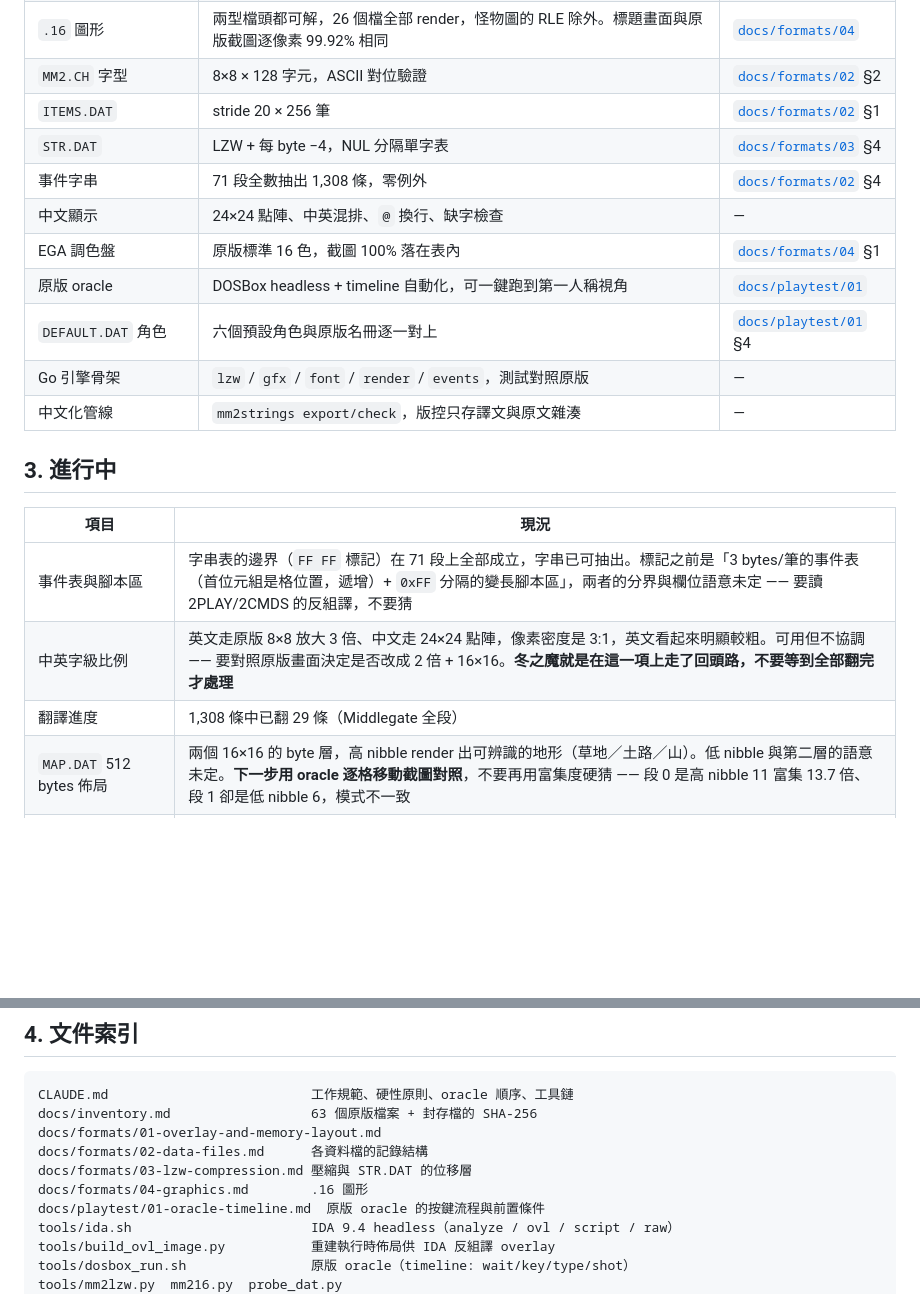
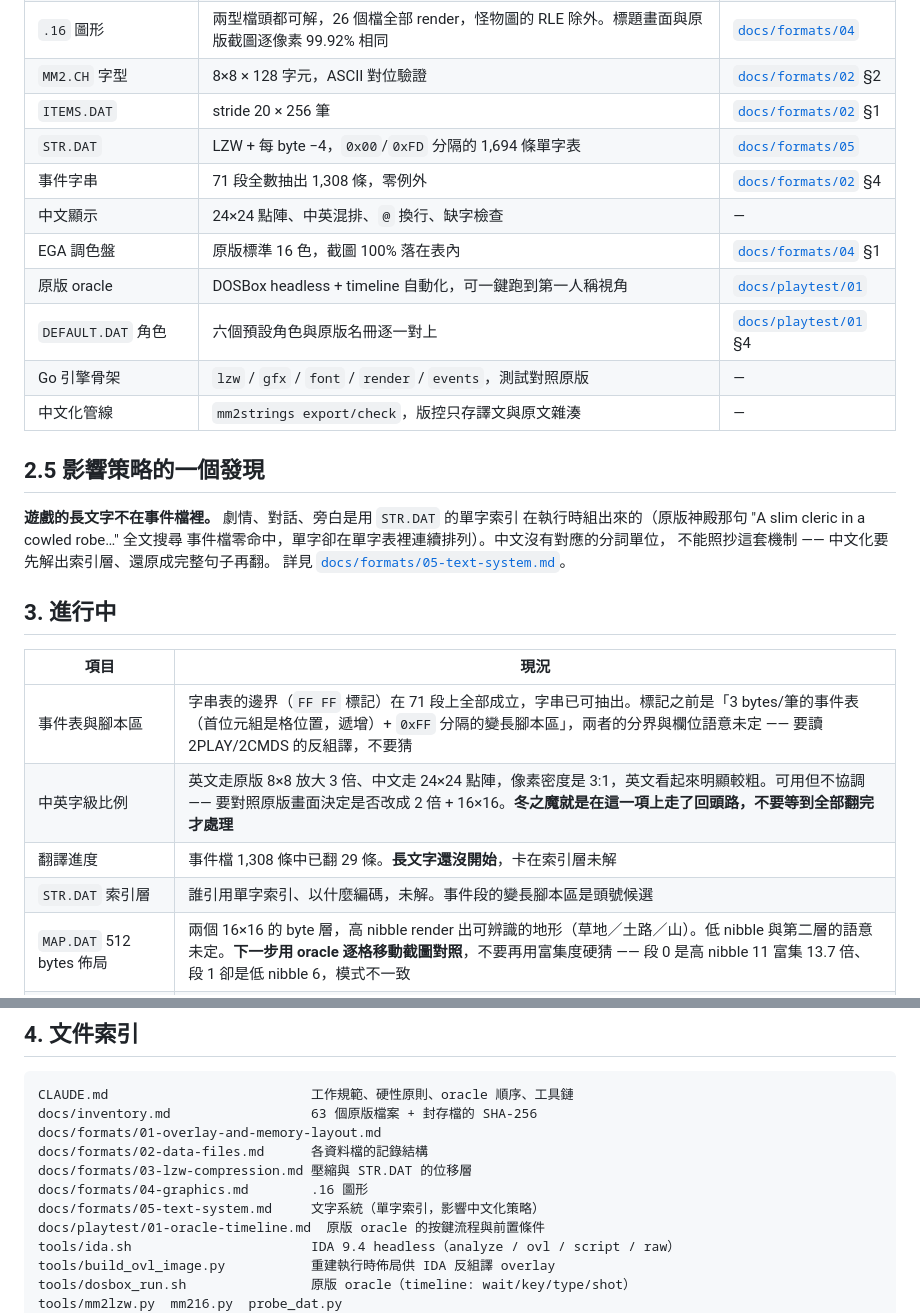
Before and after one commit to wicanr2/mm2_cht, a Markdown page: CONTEXT.md, 2 parts joined by grey strips. GitHub-like rendering; blank space fills up the shorter version.

```diff
--- a/CONTEXT.md
+++ b/CONTEXT.md
@@ -23,7 +23,7 @@
 | `.16` 圖形 | 兩型檔頭都可解，26 個檔全部 render，怪物圖的 RLE 除外。標題畫面與原版截圖逐像素 99.92% 相同 | [`docs/formats/04`](docs/formats/04-graphics.md) |
 | `MM2.CH` 字型 | 8×8 × 128 字元，ASCII 對位驗證 | [`docs/formats/02`](docs/formats/02-data-files.md) §2 |
 | `ITEMS.DAT` | stride 20 × 256 筆 | [`docs/formats/02`](docs/formats/02-data-files.md) §1 |
-| `STR.DAT` | LZW + 每 byte −4，NUL 分隔單字表 | [`docs/formats/03`](docs/formats/03-lzw-compression.md) §4 |
+| `STR.DAT` | LZW + 每 byte −4，`0x00`/`0xFD` 分隔的 1,694 條單字表 | [`docs/formats/05`](docs/formats/05-text-system.md) |
 | 事件字串 | 71 段全數抽出 1,308 條，零例外 | [`docs/formats/02`](docs/formats/02-data-files.md) §4 |
 | 中文顯示 | 24×24 點陣、中英混排、`@` 換行、缺字檢查 | — |
 | EGA 調色盤 | 原版標準 16 色，截圖 100% 落在表內 | [`docs/formats/04`](docs/formats/04-graphics.md) §1 |
@@ -32,13 +32,22 @@
 | Go 引擎骨架 | `lzw` / `gfx` / `font` / `render` / `events`，測試對照原版 | — |
 | 中文化管線 | `mm2strings export/check`，版控只存譯文與原文雜湊 | — |
 
+## 2.5 影響策略的一個發現
+
+**遊戲的長文字不在事件檔裡。** 劇情、對話、旁白是用 `STR.DAT` 的單字索引
+在執行時組出來的（原版神殿那句 "A slim cleric in a cowled robe…" 全文搜尋
+事件檔零命中，單字卻在單字表裡連續排列）。中文沒有對應的分詞單位，
+不能照抄這套機制 —— 中文化要先解出索引層、還原成完整句子再翻。
+詳見 [`docs/formats/05-text-system.md`](docs/formats/05-text-system.md)。
+
 ## 3. 進行中
 
 | 項目 | 現況 |
 |---|---|
 | 事件表與腳本區 | 字串表的邊界（`FF FF` 標記）在 71 段上全部成立，字串已可抽出。標記之前是「3 bytes/筆的事件表（首位元組是格位置，遞增）+ `0xFF` 分隔的變長腳本區」，兩者的分界與欄位語意未定 —— 要讀 2PLAY/2CMDS 的反組譯，不要猜 |
 | 中英字級比例 | 英文走原版 8×8 放大 3 倍、中文走 24×24 點陣，像素密度是 3:1，英文看起來明顯較粗。可用但不協調 —— 要對照原版畫面決定是否改成 2 倍 + 16×16。**冬之魔就是在這一項上走了回頭路，不要等到全部翻完才處理** |
-| 翻譯進度 | 1,308 條中已翻 29 條（Middlegate 全段） |
+| 翻譯進度 | 事件檔 1,308 條中已翻 29 條。**長文字還沒開始**，卡在索引層未解 |
+| `STR.DAT` 索引層 | 誰引用單字索引、以什麼編碼，未解。事件段的變長腳本區是頭號候選 |
 | `MAP.DAT` 512 bytes 佈局 | 兩個 16×16 的 byte 層，高 nibble render 出可辨識的地形（草地／土路／山）。低 nibble 與第二層的語意未定。**下一步用 oracle 逐格移動截圖對照**，不要再用富集度硬猜 —— 段 0 是高 nibble 11 富集 13.7 倍、段 1 卻是低 nibble 6，模式不一致 |
 | `MONSTERS.16` RLE | 段內索引、動畫序列表、影像頭 x/y/w/h 已解，像素編碼未解 |
 
@@ -52,6 +61,7 @@ docs/formats/01-overlay-and-memory-layout.md
 docs/formats/02-data-files.md      各資料檔的記錄結構
 docs/formats/03-lzw-compression.md 壓縮與 STR.DAT 的位移層
 docs/formats/04-graphics.md        .16 圖形
+docs/formats/05-text-system.md     文字系統（單字索引，影響中文化策略）
 docs/playtest/01-oracle-timeline.md  原版 oracle 的按鍵流程與前置條件
 tools/ida.sh                       IDA 9.4 headless（analyze / ovl / script / raw）
 tools/build_ovl_image.py           重建執行時佈局供 IDA 反組譯 overlay
```
Also changed, not shown: docs/formats/05-text-system.md (added, +105 -0 lines).
